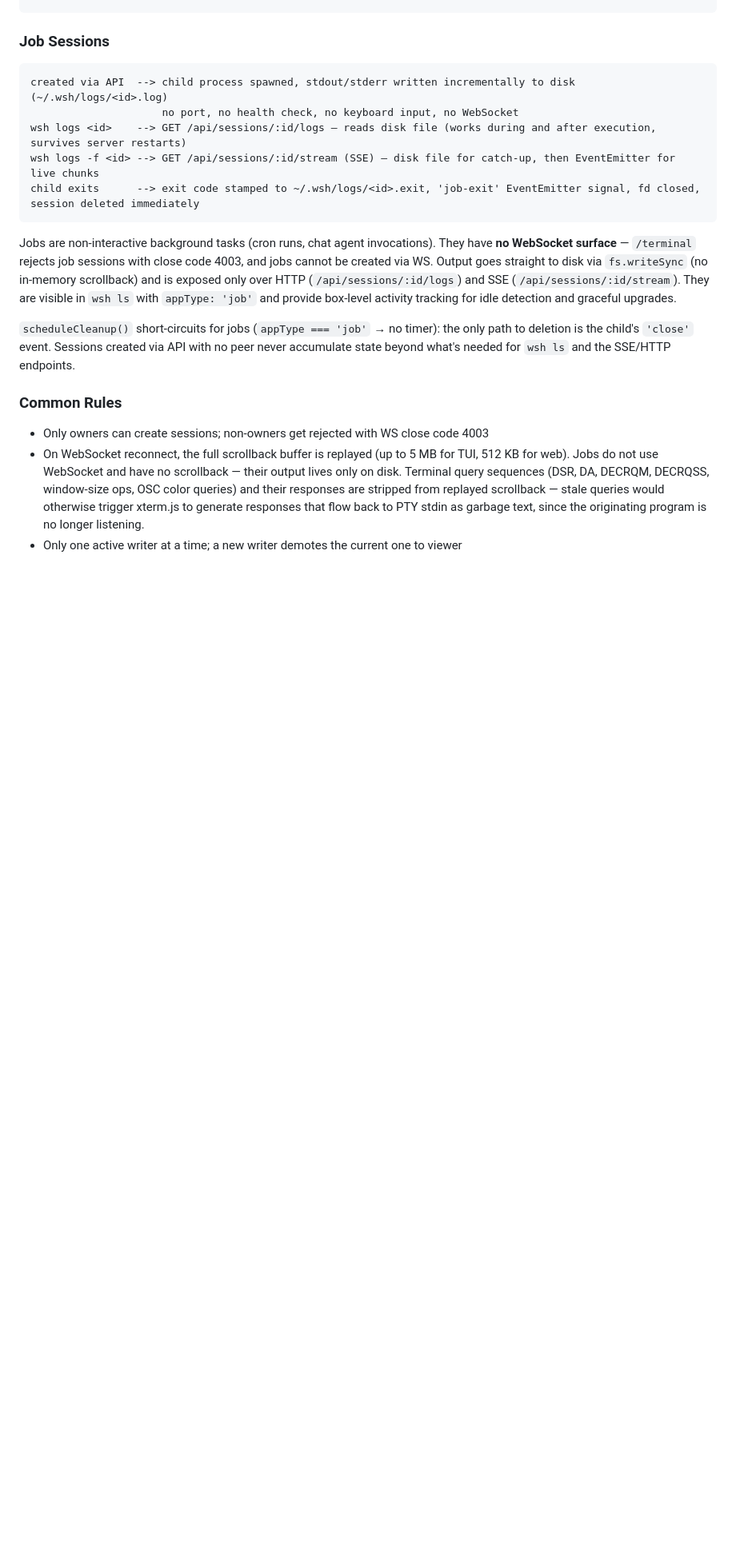
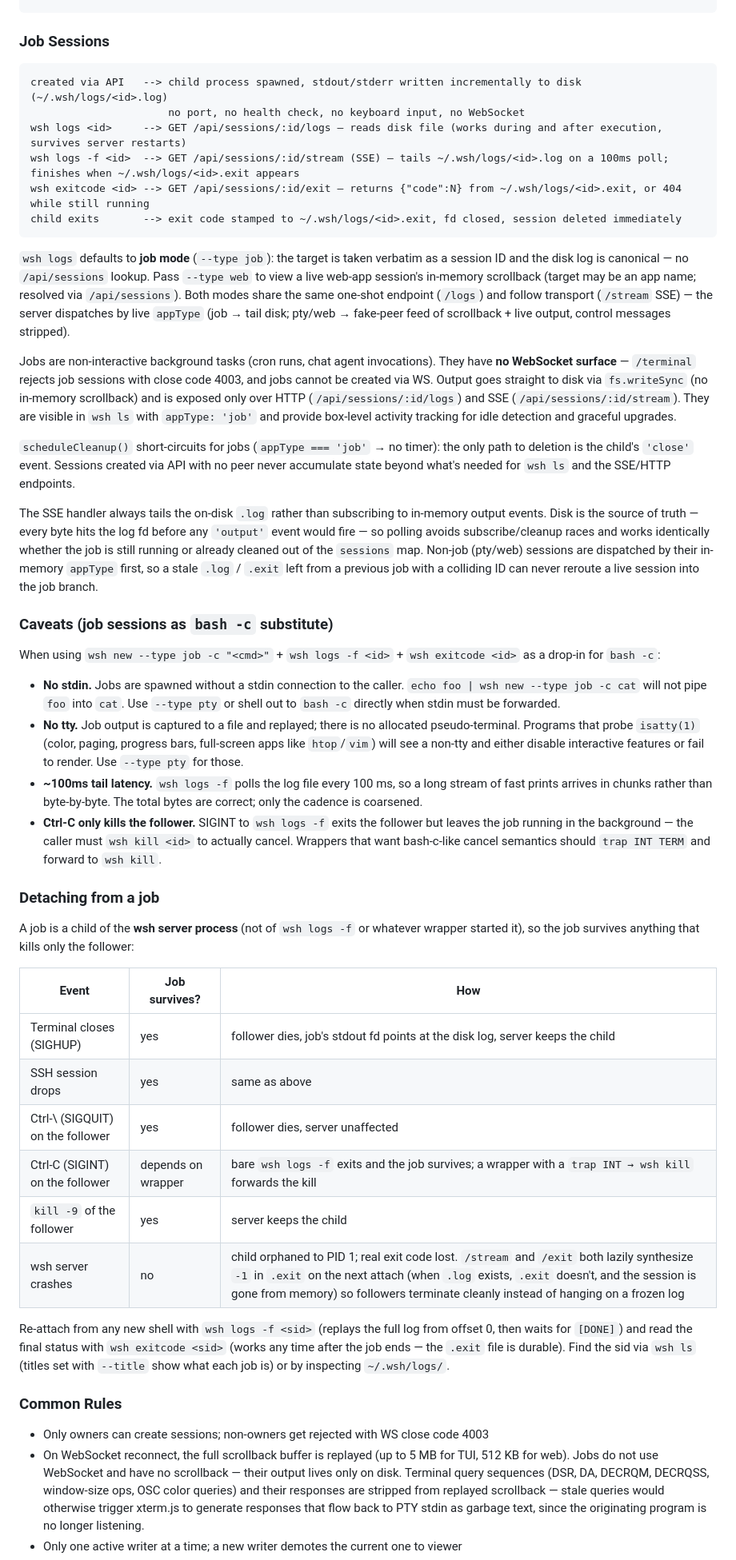
Before and after one commit to discoverkl/wsh, a Markdown page: design.md, the part around the change. Shown at 80% size. Rendered like a GitHub page; blank space fills up the shorter version.

Commit message:
docs: refresh job session design — disk-tail SSE, --type, detach
Three updates:

- Replace the EventEmitter-based /stream description with the new
  disk-tail-poll behavior (100 ms polling, dispatch by live appType,
  finishes when .exit appears) and call out the lazy -1 sentinel that
  unwedges followers after a wsh-server crash.
- Document /api/sessions/:id/exit and the `wsh logs --type job|web`
  split.
- Add a "job sessions as `bash -c` substitute" caveats section
  (no stdin, no tty, ~100 ms tail latency, Ctrl-C only kills the
  follower) and a detach-survival matrix covering SIGHUP, SSH drop,
  Ctrl-\, Ctrl-C, kill -9, and server crash.

````diff
--- a/design.md
+++ b/design.md
@@ -55,16 +55,45 @@ child exits      --> all peers closed, session deleted immediately
 ### Job Sessions
 
 ```
-created via API  --> child process spawned, stdout/stderr written incrementally to disk (~/.wsh/logs/<id>.log)
-                     no port, no health check, no keyboard input, no WebSocket
-wsh logs <id>    --> GET /api/sessions/:id/logs — reads disk file (works during and after execution, survives server restarts)
-wsh logs -f <id> --> GET /api/sessions/:id/stream (SSE) — disk file for catch-up, then EventEmitter for live chunks
-child exits      --> exit code stamped to ~/.wsh/logs/<id>.exit, 'job-exit' EventEmitter signal, fd closed, session deleted immediately
+created via API   --> child process spawned, stdout/stderr written incrementally to disk (~/.wsh/logs/<id>.log)
+                      no port, no health check, no keyboard input, no WebSocket
+wsh logs <id>     --> GET /api/sessions/:id/logs — reads disk file (works during and after execution, survives server restarts)
+wsh logs -f <id>  --> GET /api/sessions/:id/stream (SSE) — tails ~/.wsh/logs/<id>.log on a 100ms poll; finishes when ~/.wsh/logs/<id>.exit appears
+wsh exitcode <id> --> GET /api/sessions/:id/exit — returns {"code":N} from ~/.wsh/logs/<id>.exit, or 404 while still running
+child exits       --> exit code stamped to ~/.wsh/logs/<id>.exit, fd closed, session deleted immediately
 ```
+
+`wsh logs` defaults to **job mode** (`--type job`): the target is taken verbatim as a session ID and the disk log is canonical — no `/api/sessions` lookup. Pass `--type web` to view a live web-app session's in-memory scrollback (target may be an app name; resolved via `/api/sessions`). Both modes share the same one-shot endpoint (`/logs`) and follow transport (`/stream` SSE) — the server dispatches by live `appType` (job → tail disk; pty/web → fake-peer feed of scrollback + live output, control messages stripped).
 
 Jobs are non-interactive background tasks (cron runs, chat agent invocations). They have **no WebSocket surface** — `/terminal` rejects job sessions with close code 4003, and jobs cannot be created via WS. Output goes straight to disk via `fs.writeSync` (no in-memory scrollback) and is exposed only over HTTP (`/api/sessions/:id/logs`) and SSE (`/api/sessions/:id/stream`). They are visible in `wsh ls` with `appType: 'job'` and provide box-level activity tracking for idle detection and graceful upgrades.
 
 `scheduleCleanup()` short-circuits for jobs (`appType === 'job'` → no timer): the only path to deletion is the child's `'close'` event. Sessions created via API with no peer never accumulate state beyond what's needed for `wsh ls` and the SSE/HTTP endpoints.
+
+The SSE handler always tails the on-disk `.log` rather than subscribing to in-memory output events. Disk is the source of truth — every byte hits the log fd before any `'output'` event would fire — so polling avoids subscribe/cleanup races and works identically whether the job is still running or already cleaned out of the `sessions` map. Non-job (pty/web) sessions are dispatched by their in-memory `appType` first, so a stale `.log` / `.exit` left from a previous job with a colliding ID can never reroute a live session into the job branch.
+
+### Caveats (job sessions as `bash -c` substitute)
+
+When using `wsh new --type job -c "<cmd>"` + `wsh logs -f <id>` + `wsh exitcode <id>` as a drop-in for `bash -c`:
+
+- **No stdin.** Jobs are spawned without a stdin connection to the caller. `echo foo | wsh new --type job -c cat` will not pipe `foo` into `cat`. Use `--type pty` or shell out to `bash -c` directly when stdin must be forwarded.
+- **No tty.** Job output is captured to a file and replayed; there is no allocated pseudo-terminal. Programs that probe `isatty(1)` (color, paging, progress bars, full-screen apps like `htop`/`vim`) will see a non-tty and either disable interactive features or fail to render. Use `--type pty` for those.
+- **~100ms tail latency.** `wsh logs -f` polls the log file every 100 ms, so a long stream of fast prints arrives in chunks rather than byte-by-byte. The total bytes are correct; only the cadence is coarsened.
+- **Ctrl-C only kills the follower.** SIGINT to `wsh logs -f` exits the follower but leaves the job running in the background — the caller must `wsh kill <id>` to actually cancel. Wrappers that want bash-c-like cancel semantics should `trap INT TERM` and forward to `wsh kill`.
+
+### Detaching from a job
+
+A job is a child of the **wsh server process** (not of `wsh logs -f` or whatever wrapper started it), so the job survives anything that kills only the follower:
+
+| Event | Job survives? | How |
+|---|---|---|
+| Terminal closes (SIGHUP) | yes | follower dies, job's stdout fd points at the disk log, server keeps the child |
+| SSH session drops | yes | same as above |
+| Ctrl-\ (SIGQUIT) on the follower | yes | follower dies, server unaffected |
+| Ctrl-C (SIGINT) on the follower | depends on wrapper | bare `wsh logs -f` exits and the job survives; a wrapper with a `trap INT → wsh kill` forwards the kill |
+| `kill -9` of the follower | yes | server keeps the child |
+| wsh server crashes | no | child orphaned to PID 1; real exit code lost. `/stream` and `/exit` both lazily synthesize `-1` in `.exit` on the next attach (when `.log` exists, `.exit` doesn't, and the session is gone from memory) so followers terminate cleanly instead of hanging on a frozen log |
+
+Re-attach from any new shell with `wsh logs -f <sid>` (replays the full log from offset 0, then waits for `[DONE]`) and read the final status with `wsh exitcode <sid>` (works any time after the job ends — the `.exit` file is durable). Find the sid via `wsh ls` (titles set with `--title` show what each job is) or by inspecting `~/.wsh/logs/`.
 
 ### Common Rules
 
````
